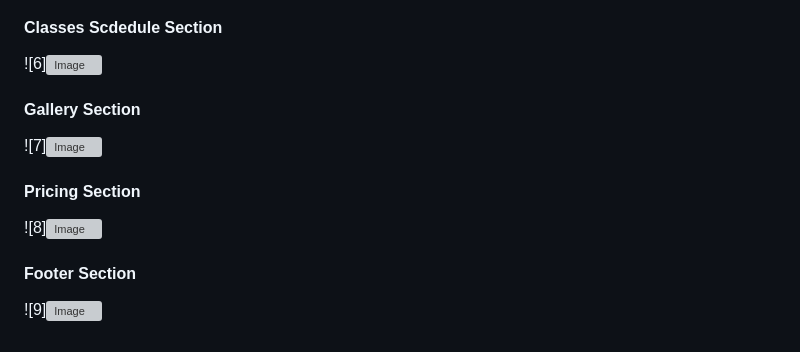
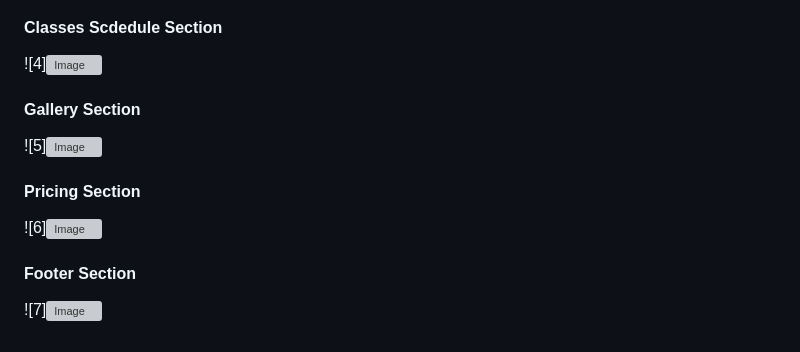
Before and after one commit to imtiwarii/GymWebsite, a Markdown page: README.md, the part around the change printed below. GitHub-like rendering; grey boxes are pictures that could not be loaded.

```diff
--- a/README.md
+++ b/README.md
@@ -68,15 +64,15 @@ This gym website is available under the [MIT License](https://github.com/imtiwar
 ####  Classes Scdedule Section
 
-![6]<img width="690" height="455" alt="Image" src="https://github.com/user-attachments/assets/9e6de9ff-03f9-4508-946c-f22f72245678" />
+![4]<img width="690" height="455" alt="Image" src="https://github.com/user-attachments/assets/9e6de9ff-03f9-4508-946c-f22f72245678" />
 
 #### Gallery Section
 
-![7]<img width="1756" height="727" alt="Image" src="https://github.com/user-attachments/assets/1d27dc3a-4315-47bd-98ce-20b3f1effa33" />
+![5]<img width="1756" height="727" alt="Image" src="https://github.com/user-attachments/assets/1d27dc3a-4315-47bd-98ce-20b3f1effa33" />
 
 #### Pricing Section
 
-![8]<img width="1452" height="770" alt="Image" src="https://github.com/user-attachments/assets/29b88876-e3f1-4ec5-bf4f-ca13387d392b" />
+![6]<img width="1452" height="770" alt="Image" src="https://github.com/user-attachments/assets/29b88876-e3f1-4ec5-bf4f-ca13387d392b" />
 
 #### Footer Section
 
-![9]<img width="1698" height="691" alt="Image" src="https://github.com/user-attachments/assets/6dac091d-5d6f-4f1f-90d8-420c98d3ab81" />
+![7]<img width="1698" height="691" alt="Image" src="https://github.com/user-attachments/assets/6dac091d-5d6f-4f1f-90d8-420c98d3ab81" />
```
Also changed, not shown: other parts of README.md (+1 -5 lines).
